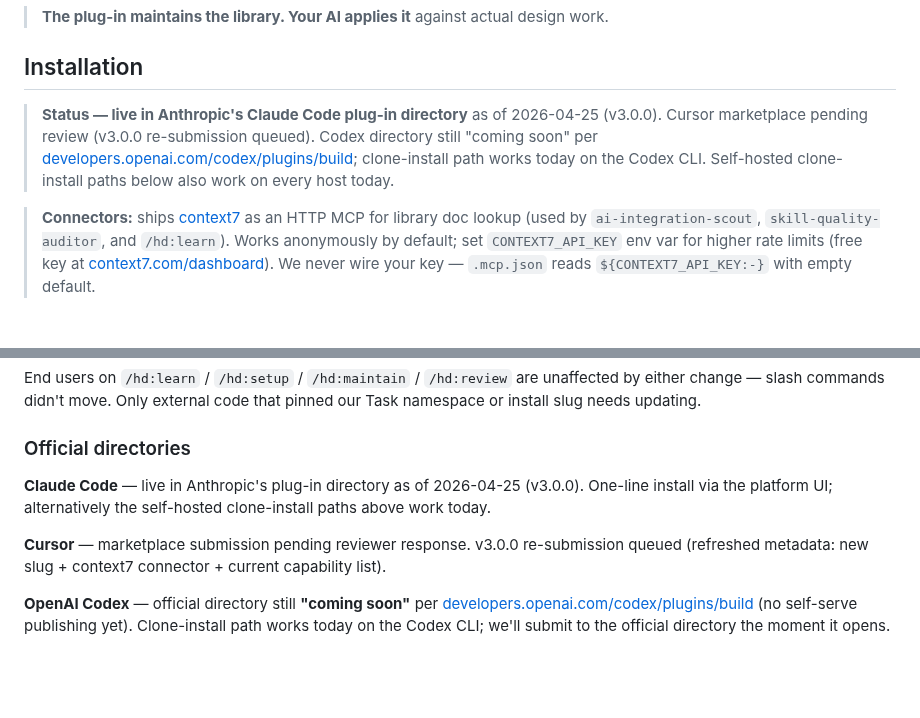
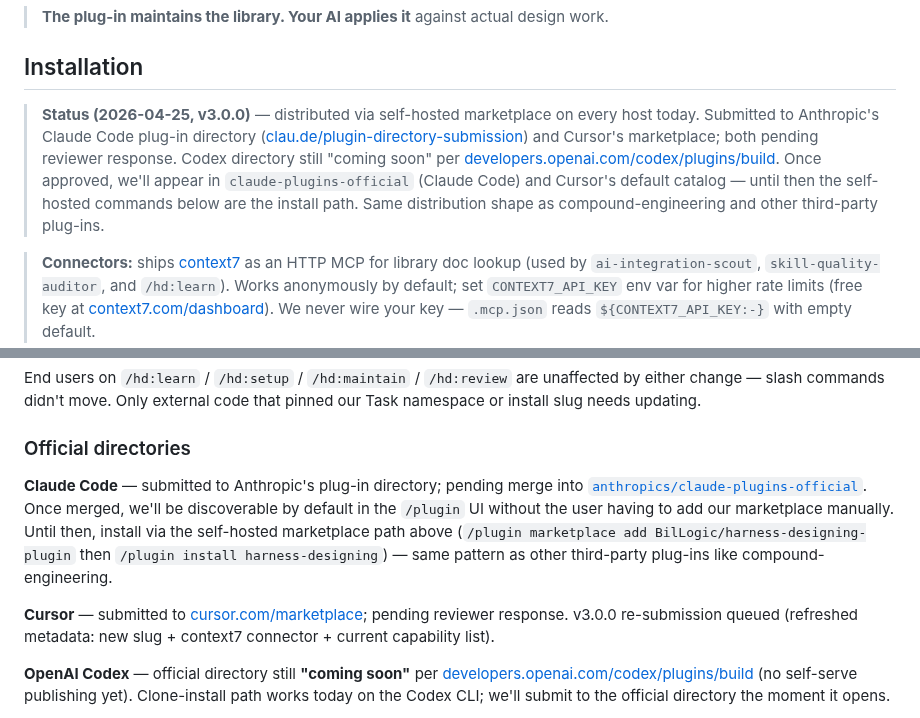
Before and after one commit to BilLogic/harness-designing-plugin, a Markdown page: README.md, 2 parts joined by grey strips. Drawn GitHub-style; blank space fills up the shorter version.

Commit message:
docs(readme): correct directory-submission status — pending review, not live
Earlier README claimed "live in Anthropic's Claude Code plug-in
directory as of 2026-04-25." That overstated reality. Verified by
fetching anthropics/claude-plugins-official's marketplace.json (160
plug-ins; neither harness-designing nor compound-engineering is in
it). Both are in pending review, distributed via self-hosted
marketplace catalogs.

Updated:
- Top-of-Installation Status banner: now states "submitted, pending
  reviewer response" + cites the canonical compound-engineering
  pattern as the same distribution shape
- Official directories § Claude Code: explains that once merged into
  anthropics/claude-plugins-official, the plug-in becomes discoverable
  by default; until then, self-hosted marketplace path is canonical
- Cursor: clarified the submission portal is cursor.com/marketplace
- (Codex unchanged — already correctly says "coming soon")

This catches earlier optimism. The actual user-install path
(`/plugin marketplace add BilLogic/harness-designing-plugin` then
`/plugin install harness-designing`) is unchanged and works today on
every host that supports the marketplace flow.

🤖 Generated with Claude Sonnet 4.5 (1M context) via Claude Code (https://claude.com/claude-code) + Compound Engineering v2.42.0

Co-Authored-By: Claude Sonnet 4.5 (1M context) <noreply@anthropic.com>

```diff
--- a/README.md
+++ b/README.md
@@ -111,7 +111,7 @@ Each rubric carries a `## Scope & Grounding` block—personas, user stories, sce
 
 ## Installation
 
-> **Status — live in Anthropic's Claude Code plug-in directory** as of 2026-04-25 (v3.0.0). Cursor marketplace pending review (v3.0.0 re-submission queued). Codex directory still "coming soon" per [developers.openai.com/codex/plugins/build](https://developers.openai.com/codex/plugins/build); clone-install path works today on the Codex CLI. Self-hosted clone-install paths below also work on every host today.
+> **Status (2026-04-25, v3.0.0)** — distributed via self-hosted marketplace on every host today. Submitted to Anthropic's Claude Code plug-in directory ([clau.de/plugin-directory-submission](https://clau.de/plugin-directory-submission)) and Cursor's marketplace; both pending reviewer response. Codex directory still "coming soon" per [developers.openai.com/codex/plugins/build](https://developers.openai.com/codex/plugins/build). Once approved, we'll appear in `claude-plugins-official` (Claude Code) and Cursor's default catalog — until then the self-hosted commands below are the install path. Same distribution shape as compound-engineering and other third-party plug-ins.
 
 > **Connectors:** ships [context7](https://context7.com) as an HTTP MCP for library doc lookup (used by `ai-integration-scout`, `skill-quality-auditor`, and `/hd:learn`). Works anonymously by default; set `CONTEXT7_API_KEY` env var for higher rate limits (free key at [context7.com/dashboard](https://context7.com/dashboard)). We never wire your key — `.mcp.json` reads `${CONTEXT7_API_KEY:-}` with empty default.
 
@@ -299,9 +299,9 @@ End users on `/hd:learn` / `/hd:setup` / `/hd:maintain` / `/hd:review` are unaff
 
 ### Official directories
 
-**Claude Code** — live in Anthropic's plug-in directory as of 2026-04-25 (v3.0.0). One-line install via the platform UI; alternatively the self-hosted clone-install paths above work today.
+**Claude Code** — submitted to Anthropic's plug-in directory; pending merge into [`anthropics/claude-plugins-official`](https://github.com/anthropics/claude-plugins-official). Once merged, we'll be discoverable by default in the `/plugin` UI without the user having to add our marketplace manually. Until then, install via the self-hosted marketplace path above (`/plugin marketplace add BilLogic/harness-designing-plugin` then `/plugin install harness-designing`) — same pattern as other third-party plug-ins like compound-engineering.
 
-**Cursor** — marketplace submission pending reviewer response. v3.0.0 re-submission queued (refreshed metadata: new slug + context7 connector + current capability list).
+**Cursor** — submitted to [cursor.com/marketplace](https://cursor.com/marketplace); pending reviewer response. v3.0.0 re-submission queued (refreshed metadata: new slug + context7 connector + current capability list).
 
 **OpenAI Codex** — official directory still **"coming soon"** per [developers.openai.com/codex/plugins/build](https://developers.openai.com/codex/plugins/build) (no self-serve publishing yet). Clone-install path works today on the Codex CLI; we'll submit to the official directory the moment it opens.
 
```
